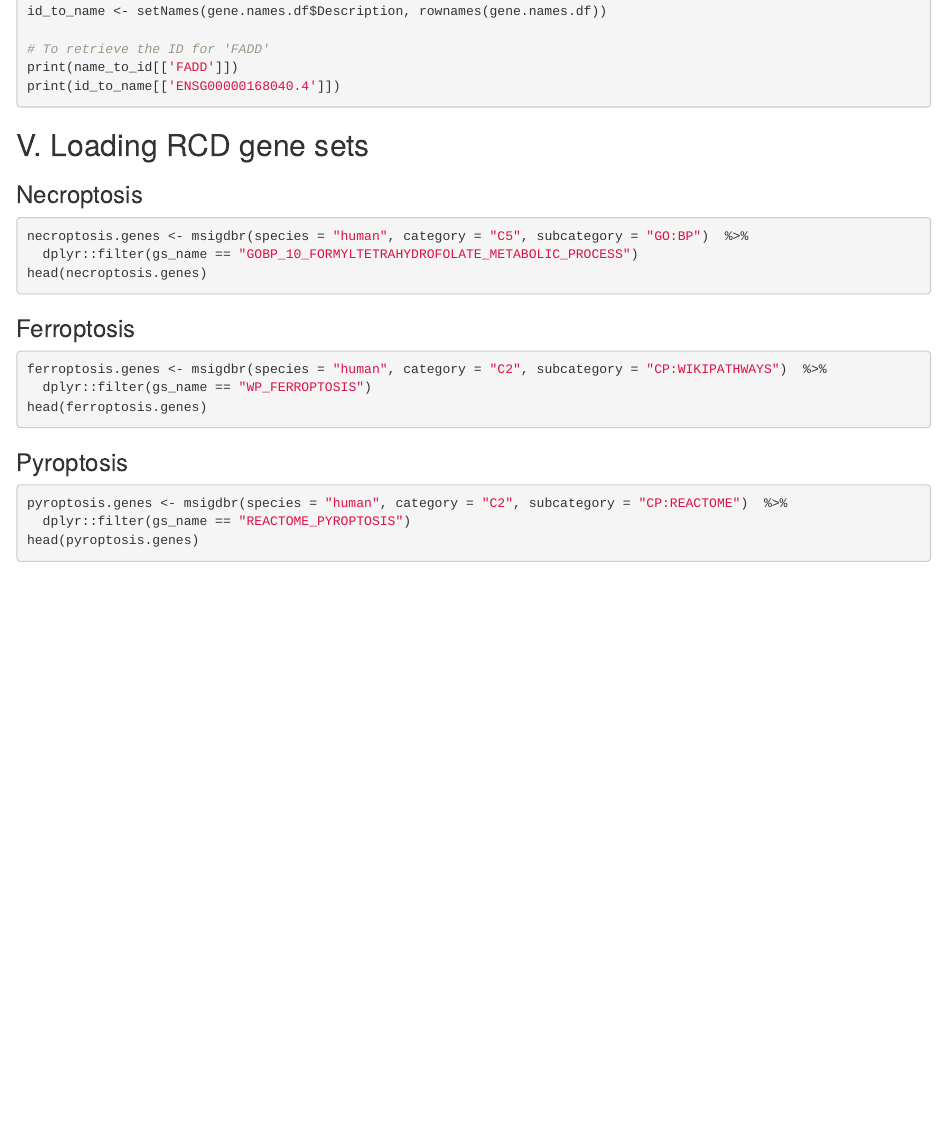
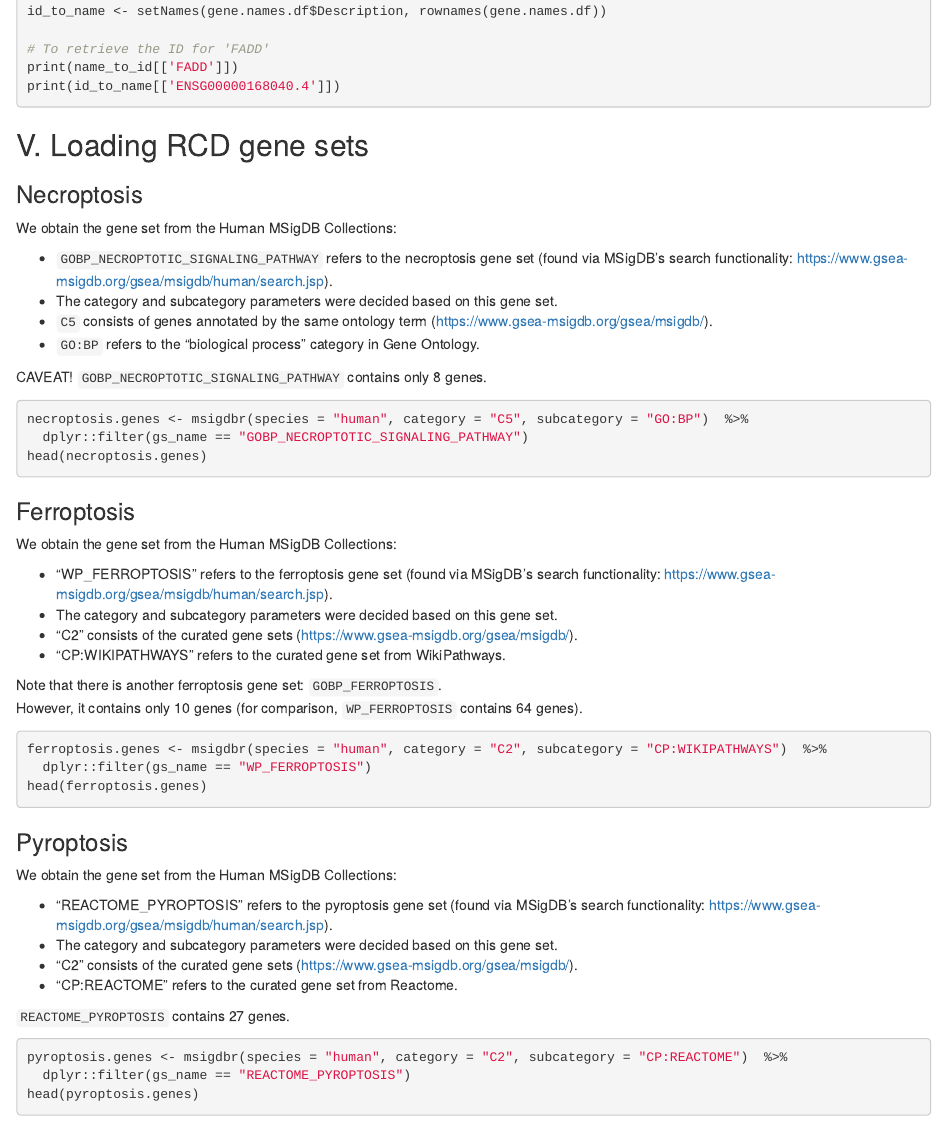
Before and after one commit to bioinfodlsu/regulated-cell-death-playground, an R Markdown document (GTEx Colorectal Analysis.Rmd): the page in a window 1100 px wide, from 1790 px down. Rendered offline with R 4.5, knitr and Pandoc, with nearby package versions; the code chunks are not run, so their results and figures are left out.

Commit message:
Verify gene sets

````diff
--- a/GTEx Colorectal Analysis.Rmd
+++ b/GTEx Colorectal Analysis.Rmd
@@ -109,13 +109,32 @@
 
 ### Necroptosis
 
+We obtain the gene set from the Human MSigDB Collections:
+
+- `GOBP_NECROPTOTIC_SIGNALING_PATHWAY` refers to the necroptosis gene set (found via MSigDB's search functionality: https://www.gsea-msigdb.org/gsea/msigdb/human/search.jsp).
+- The category and subcategory parameters were decided based on this gene set.
+- `C5` consists of genes annotated by the same ontology term (https://www.gsea-msigdb.org/gsea/msigdb/).
+- `GO:BP` refers to the "biological process" category in Gene Ontology.
+
+CAVEAT! `GOBP_NECROPTOTIC_SIGNALING_PATHWAY` contains only 8 genes.
+
 ```{r}
 necroptosis.genes <- msigdbr(species = "human", category = "C5", subcategory = "GO:BP")  %>%
-  dplyr::filter(gs_name == "GOBP_10_FORMYLTETRAHYDROFOLATE_METABOLIC_PROCESS")
+  dplyr::filter(gs_name == "GOBP_NECROPTOTIC_SIGNALING_PATHWAY")
 head(necroptosis.genes)
 ```
 
 ### Ferroptosis
+
+We obtain the gene set from the Human MSigDB Collections:
+
+- "WP_FERROPTOSIS" refers to the ferroptosis gene set (found via MSigDB's search functionality: https://www.gsea-msigdb.org/gsea/msigdb/human/search.jsp).
+- The category and subcategory parameters were decided based on this gene set.
+- "C2" consists of the curated gene sets (https://www.gsea-msigdb.org/gsea/msigdb/).
+- "CP:WIKIPATHWAYS" refers to the curated gene set from WikiPathways.
+
+Note that there is another ferroptosis gene set: `GOBP_FERROPTOSIS`. <br>
+However, it contains only 10 genes (for comparison, `WP_FERROPTOSIS` contains 64 genes).
 
 ```{r}
 ferroptosis.genes <- msigdbr(species = "human", category = "C2", subcategory = "CP:WIKIPATHWAYS")  %>%
@@ -124,6 +143,15 @@ head(ferroptosis.genes)
 ```
 
 ### Pyroptosis
+
+We obtain the gene set from the Human MSigDB Collections:
+
+- "REACTOME_PYROPTOSIS" refers to the pyroptosis gene set (found via MSigDB's search functionality: https://www.gsea-msigdb.org/gsea/msigdb/human/search.jsp).
+- The category and subcategory parameters were decided based on this gene set.
+- "C2" consists of the curated gene sets (https://www.gsea-msigdb.org/gsea/msigdb/).
+- "CP:REACTOME" refers to the curated gene set from Reactome.
+
+`REACTOME_PYROPTOSIS` contains 27 genes.
 
 ```{r}
 pyroptosis.genes <- msigdbr(species = "human", category = "C2", subcategory = "CP:REACTOME")  %>%
````
